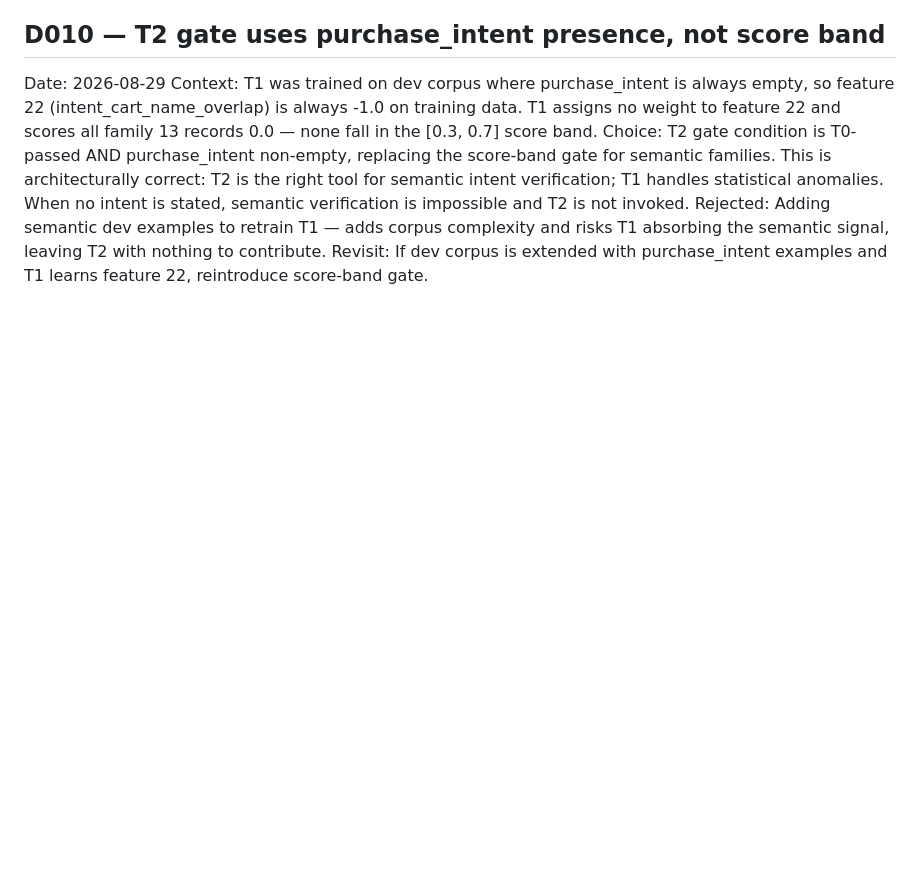
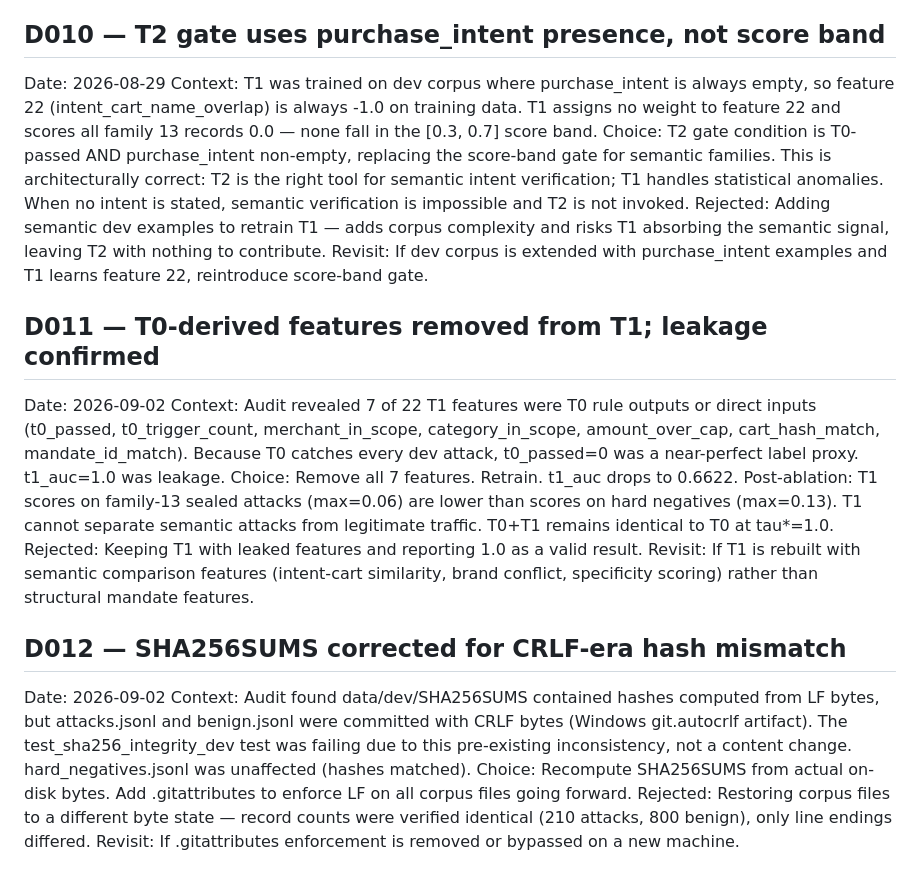
Before and after one commit to Shikhar-0809/mandate-guard, a Markdown page: DECISIONS.md, the part around the change. GitHub-like rendering; blank space fills up the shorter version.

Commit message:
decisions: D011 T1 leakage ablation, D012 SHA256SUMS CRLF fix
Co-authored-by: Cursor <cursoragent@cursor.com>

```diff
--- a/DECISIONS.md
+++ b/DECISIONS.md
@@ -131,3 +131,31 @@ complexity and risks T1 absorbing the semantic signal, leaving T2
 with nothing to contribute.
 Revisit: If dev corpus is extended with purchase_intent examples
 and T1 learns feature 22, reintroduce score-band gate.
+
+## D011 — T0-derived features removed from T1; leakage confirmed
+Date: 2026-09-02
+Context: Audit revealed 7 of 22 T1 features were T0 rule outputs or direct
+inputs (t0_passed, t0_trigger_count, merchant_in_scope, category_in_scope,
+amount_over_cap, cart_hash_match, mandate_id_match). Because T0 catches every
+dev attack, t0_passed=0 was a near-perfect label proxy. t1_auc=1.0 was leakage.
+Choice: Remove all 7 features. Retrain. t1_auc drops to 0.6622.
+Post-ablation: T1 scores on family-13 sealed attacks (max=0.06) are lower than
+scores on hard negatives (max=0.13). T1 cannot separate semantic attacks from
+legitimate traffic. T0+T1 remains identical to T0 at tau*=1.0.
+Rejected: Keeping T1 with leaked features and reporting 1.0 as a valid result.
+Revisit: If T1 is rebuilt with semantic comparison features (intent-cart
+similarity, brand conflict, specificity scoring) rather than structural mandate
+features.
+
+## D012 — SHA256SUMS corrected for CRLF-era hash mismatch
+Date: 2026-09-02
+Context: Audit found data/dev/SHA256SUMS contained hashes computed from LF
+bytes, but attacks.jsonl and benign.jsonl were committed with CRLF bytes (Windows
+git.autocrlf artifact). The test_sha256_integrity_dev test was failing due to
+this pre-existing inconsistency, not a content change. hard_negatives.jsonl was
+unaffected (hashes matched).
+Choice: Recompute SHA256SUMS from actual on-disk bytes. Add .gitattributes to
+enforce LF on all corpus files going forward.
+Rejected: Restoring corpus files to a different byte state — record counts were
+verified identical (210 attacks, 800 benign), only line endings differed.
+Revisit: If .gitattributes enforcement is removed or bypassed on a new machine.
```
